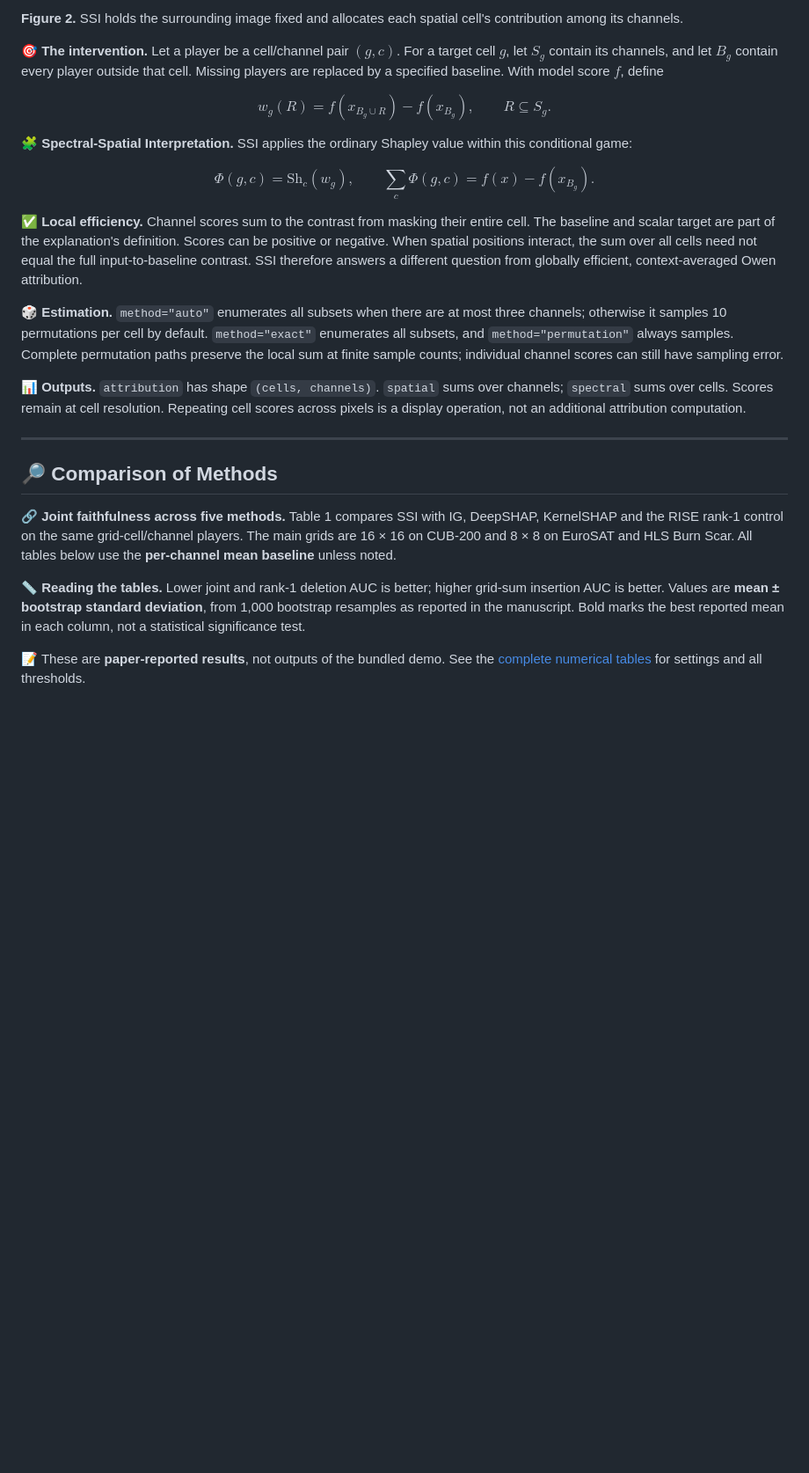
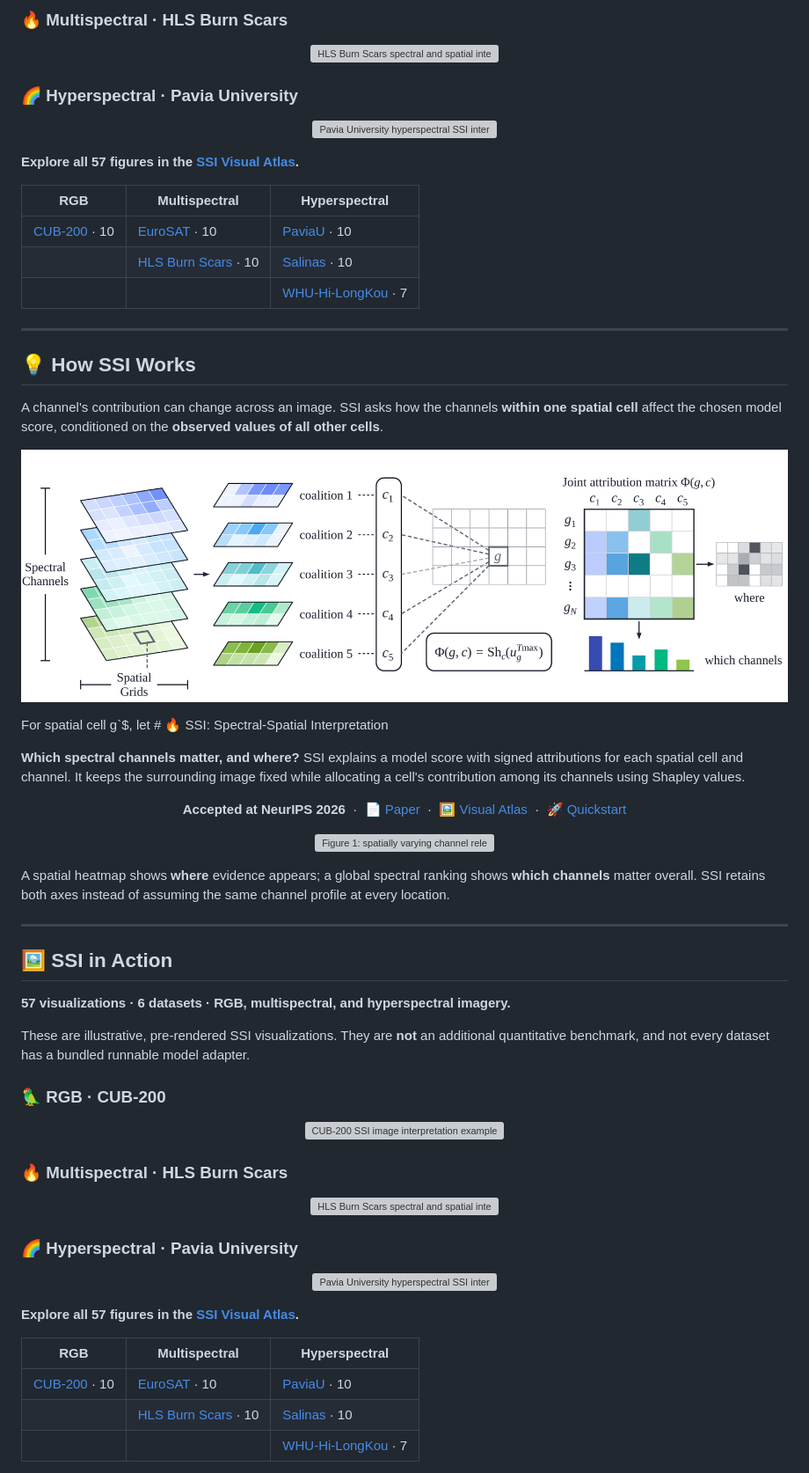
Before and after one commit to AtheavenMa/Spectral-Spatial-Interpretation, a Markdown page: README.md, the part around one of its changes. Shown at 88% size. GitHub-like rendering; blank space fills up the shorter version; grey boxes are pictures that could not be loaded.

Commit message:
docs: showcase SSI visual atlas and streamline research README

```diff
--- a/README.md
+++ b/README.md
@@ -49,36 +91,83 @@ SSI instead asks: **given the rest of this observed image, how do the channels a
 </p>
 
-**Figure 2.** SSI holds the surrounding image fixed and allocates each spatial cell's contribution among its channels.
+### 🔥 Multispectral · HLS Burn Scars
 
-🎯 **The intervention.** Let a player be a cell/channel pair $`(g,c)`$. For a target cell $`g`$, let $`S_g`$ contain its channels, and let $`B_g`$ contain every player outside that cell. Missing players are replaced by a specified baseline. With model score $`f`$, define
+<p align="center">
+  <a href="examples/HLS_BurnScars/"><img src="examples/HLS_BurnScars/sample_0045.png" alt="HLS Burn Scars spectral and spatial interpretation example" width="900"></a>
+</p>
 
-$$w_g(R)=f(x_{B_g\cup R})-f(x_{B_g}), \qquad R\subseteq S_g.$$
+### 🌈 Hyperspectral · Pavia University
 
-🧩 **Spectral-Spatial Interpretation.** SSI applies the ordinary Shapley value within this conditional game:
+<p align="center">
+  <a href="examples/PaviaU/"><img src="examples/PaviaU/sample_0003.png" alt="Pavia University hyperspectral SSI interpretation example" width="900"></a>
+</p>
 
-$$\Phi(g,c)=\mathrm{Sh}_c(w_g), \qquad
-\sum_c\Phi(g,c)=f(x)-f(x_{B_g}).$$
+**Explore all 57 figures in the [SSI Visual Atlas](examples/README.md).**
 
-✅ **Local efficiency.** Channel scores sum to the contrast from masking their entire cell. The baseline and scalar
-target are part of the explanation's definition. Scores can be positive or negative. When spatial positions interact,
-the sum over all cells need not equal the full input-to-baseline contrast. SSI therefore answers a different question
-from globally efficient, context-averaged Owen attribution.
-
-🎲 **Estimation.** `method="auto"` enumerates all subsets when there are at most three channels; otherwise it samples 10 permutations per cell by default. `method="exact"` enumerates all subsets, and `method="permutation"` always samples. Complete permutation paths preserve the local sum at finite sample counts; individual channel scores can still have sampling error.
-
-📊 **Outputs.** `attribution` has shape `(cells, channels)`. `spatial` sums over channels; `spectral` sums over cells. Scores remain at cell resolution. Repeating cell scores across pixels is a display operation, not an additional attribution computation.
+| RGB | Multispectral | Hyperspectral |
+|---|---|---|
+| [CUB-200](examples/CUB_200/) · 10 | [EuroSAT](examples/EuroSAT/) · 10 | [PaviaU](examples/PaviaU/) · 10 |
+| | [HLS Burn Scars](examples/HLS_BurnScars/) · 10 | [Salinas](examples/Salinas/) · 10 |
+| | | [WHU-Hi-LongKou](examples/WHU_Hi_LongKou/) · 7 |
 
 ---
 
-## 🔎 Comparison of Methods
+## 💡 How SSI Works
 
-🔗 **Joint faithfulness across five methods.** Table 1 compares SSI with IG, DeepSHAP, KernelSHAP and the
-RISE rank-1 control on the same grid-cell/channel players. The main grids are 16 × 16 on CUB-200 and
-8 × 8 on EuroSAT and HLS Burn Scar. All tables below use the **per-channel mean baseline** unless noted.
+A channel's contribution can change across an image. SSI asks how the channels **within one spatial cell** affect the chosen model score, conditioned on the **observed values of all other cells**.
 
-📏 **Reading the tables.** Lower joint and rank-1 deletion AUC is better; higher grid-sum insertion AUC is better.
-Values are **mean ± bootstrap standard deviation**, from 1,000 bootstrap resamples as reported in the manuscript.
-Bold marks the best reported mean in each column, not a statistical significance test.
+<p align="center">
+  <img src="assets/figures/fig2.png" alt="SSI holds external spatial context fixed and computes within-cell Shapley values" width="900">
+</p>
 
-📝 These are **paper-reported results**, not outputs of the bundled demo. See the
-[complete numerical tables](docs/PAPER_RESULTS.md) for settings and all thresholds.
+For spatial cell g\`$, let # 🔥 SSI: Spectral-Spatial Interpretation
+
+**Which spectral channels matter, and where?** SSI explains a model score with signed attributions for each spatial cell and channel. It keeps the surrounding image fixed while allocating a cell's contribution among its channels using Shapley values.
+
+<p align="center">
+  <b>Accepted at NeurIPS 2026</b> &nbsp;·&nbsp;
+  <a href="https://arxiv.org/abs/2610.21114">📄 Paper</a> &nbsp;·&nbsp;
+  <a href="examples/README.md">🖼️ Visual Atlas</a> &nbsp;·&nbsp;
+  <a href="#-quickstart">🚀 Quickstart</a>
+</p>
+
+<p align="center">
+  <img src="assets/figures/fig1.png" alt="Figure 1: spatially varying channel relevance in RGB and multispectral images" width="900">
+</p>
+
+A spatial heatmap shows **where** evidence appears; a global spectral ranking shows **which channels** matter overall. SSI retains both axes instead of assuming the same channel profile at every location.
+
+---
+
+## 🖼️ SSI in Action
+
+**57 visualizations · 6 datasets · RGB, multispectral, and hyperspectral imagery.**
+
+These are illustrative, pre-rendered SSI visualizations. They are **not** an additional quantitative benchmark, and not every dataset has a bundled runnable model adapter.
+
+### 🦜 RGB · CUB-200
+
+<p align="center">
+  <a href="examples/CUB_200/"><img src="examples/CUB_200/sample_0158.png" alt="CUB-200 SSI image interpretation example" width="900"></a>
+</p>
+
+### 🔥 Multispectral · HLS Burn Scars
+
+<p align="center">
+  <a href="examples/HLS_BurnScars/"><img src="examples/HLS_BurnScars/sample_0045.png" alt="HLS Burn Scars spectral and spatial interpretation example" width="900"></a>
+</p>
+
+### 🌈 Hyperspectral · Pavia University
+
+<p align="center">
+  <a href="examples/PaviaU/"><img src="examples/PaviaU/sample_0003.png" alt="Pavia University hyperspectral SSI interpretation example" width="900"></a>
+</p>
+
+**Explore all 57 figures in the [SSI Visual Atlas](examples/README.md).**
+
+| RGB | Multispectral | Hyperspectral |
+|---|---|---|
+| [CUB-200](examples/CUB_200/) · 10 | [EuroSAT](examples/EuroSAT/) · 10 | [PaviaU](examples/PaviaU/) · 10 |
+| | [HLS Burn Scars](examples/HLS_BurnScars/) · 10 | [Salinas](examples/Salinas/) · 10 |
+| | | [WHU-Hi-LongKou](examples/WHU_Hi_LongKou/) · 7 |
+
```
Also changed, not shown: other parts of README.md (+366 -273 lines).
